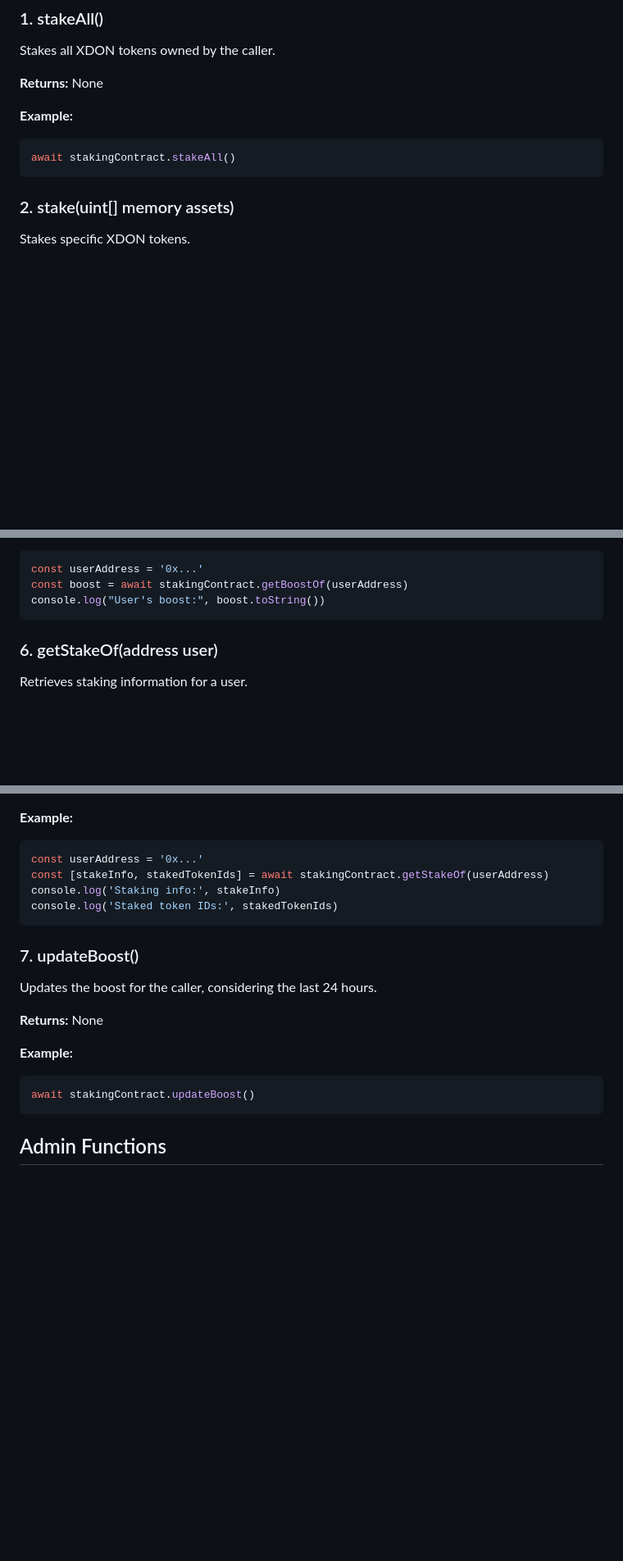
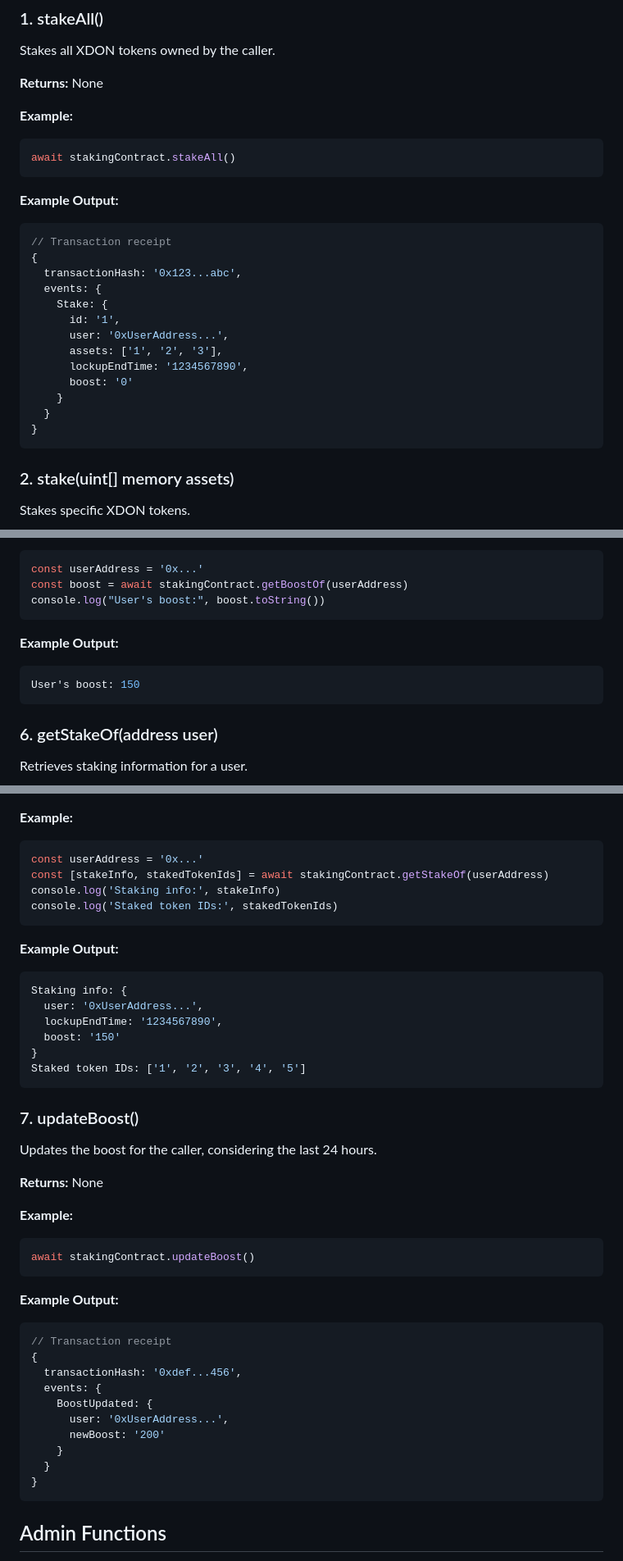
Before and after one commit to xexlabs/xex-contracts, a Markdown page: docs/XexadonStaking.md, 3 parts joined by grey strips. Shown at 82% size. Drawn GitHub-style; blank space fills up the shorter version.

Commit message:
Added example output for all staking functions.

````diff
--- a/docs/XexadonStaking.md
+++ b/docs/XexadonStaking.md
@@ -14,6 +14,23 @@ Stakes all XDON tokens owned by the caller.
 
 ```javascript
 await stakingContract.stakeAll()
+```
+
+**Example Output:**
+```javascript
+// Transaction receipt
+{
+  transactionHash: '0x123...abc',
+  events: {
+    Stake: {
+      id: '1',
+      user: '0xUserAddress...',
+      assets: ['1', '2', '3'],
+      lockupEndTime: '1234567890',
+      boost: '0'
+    }
+  }
+}
 ```
 
 ### 2. stake(uint[] memory assets)
@@ -87,6 +155,11 @@ Calculates the current boost for a user.
 const userAddress = '0x...'
 const boost = await stakingContract.getBoostOf(userAddress)
 console.log("User's boost:", boost.toString())
+```
+
+**Example Output:**
+```javascript
+User's boost: 150
 ```
 
 ### 6. getStakeOf(address user)
@@ -111,6 +184,16 @@ console.log('Staking info:', stakeInfo)
 console.log('Staked token IDs:', stakedTokenIds)
 ```
 
+**Example Output:**
+```javascript
+Staking info: {
+  user: '0xUserAddress...',
+  lockupEndTime: '1234567890',
+  boost: '150'
+}
+Staked token IDs: ['1', '2', '3', '4', '5']
+```
+
 ### 7. updateBoost()
 
 Updates the boost for the caller, considering the last 24 hours.
@@ -121,6 +204,20 @@ Updates the boost for the caller, considering the last 24 hours.
 
 ```javascript
 await stakingContract.updateBoost()
+```
+
+**Example Output:**
+```javascript
+// Transaction receipt
+{
+  transactionHash: '0xdef...456',
+  events: {
+    BoostUpdated: {
+      user: '0xUserAddress...',
+      newBoost: '200'
+    }
+  }
+}
 ```
 
 ## Admin Functions
````
Also changed, not shown: other parts of docs/XexadonStaking.md (+51 -0 lines).
